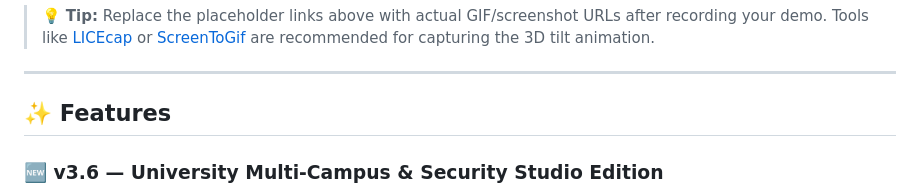
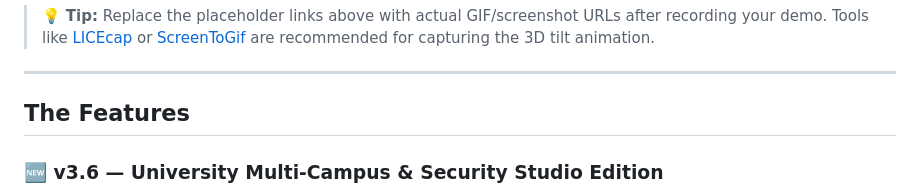
Before and after one commit to ZyronNeil2007/Isabela-State-University_Cabagan, a Markdown page: README.md, the part around the change. Drawn GitHub-style.

Commit message:
Revise Features section title in README
Updated section titles and improved formatting in the README.

```diff
--- a/README.md
+++ b/README.md
@@ -26,7 +26,7 @@ A premium, fully responsive **client-side** web application for generating high-
 
 ---
 
-## ✨ Features
+## The Features
 
 ### 🆕 v3.6 — University Multi-Campus & Security Studio Edition
 - **🏛️ All 11 ISU Campus Themes**: Instant theme switching across all 11 ISU campuses (Cabagan, Echague, Cauayan, Ilagan, Roxas, Angadanan, San Mateo, Jones, Palanan, San Mariano, Santiago City). Propagates accent colors to UI buttons, live canvas graphics, and WebGL Three.js hero particles.
```
